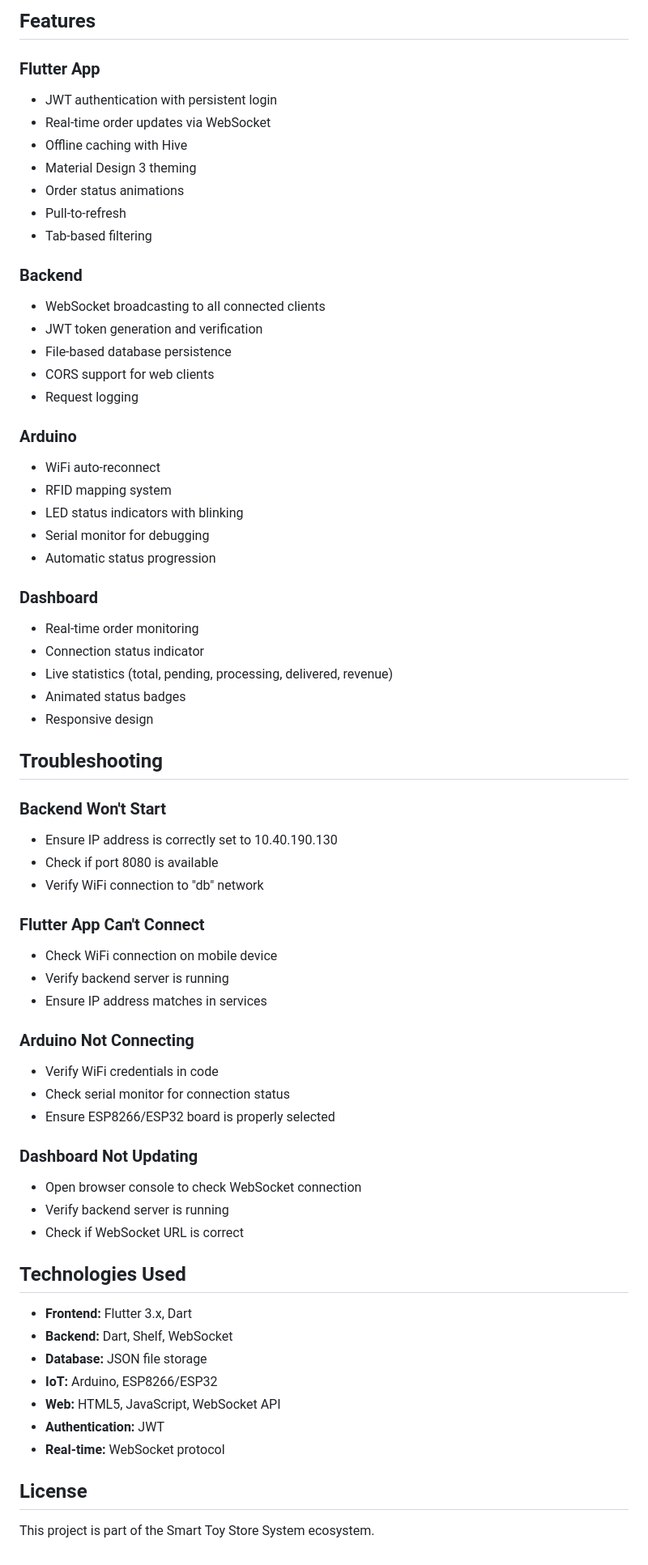
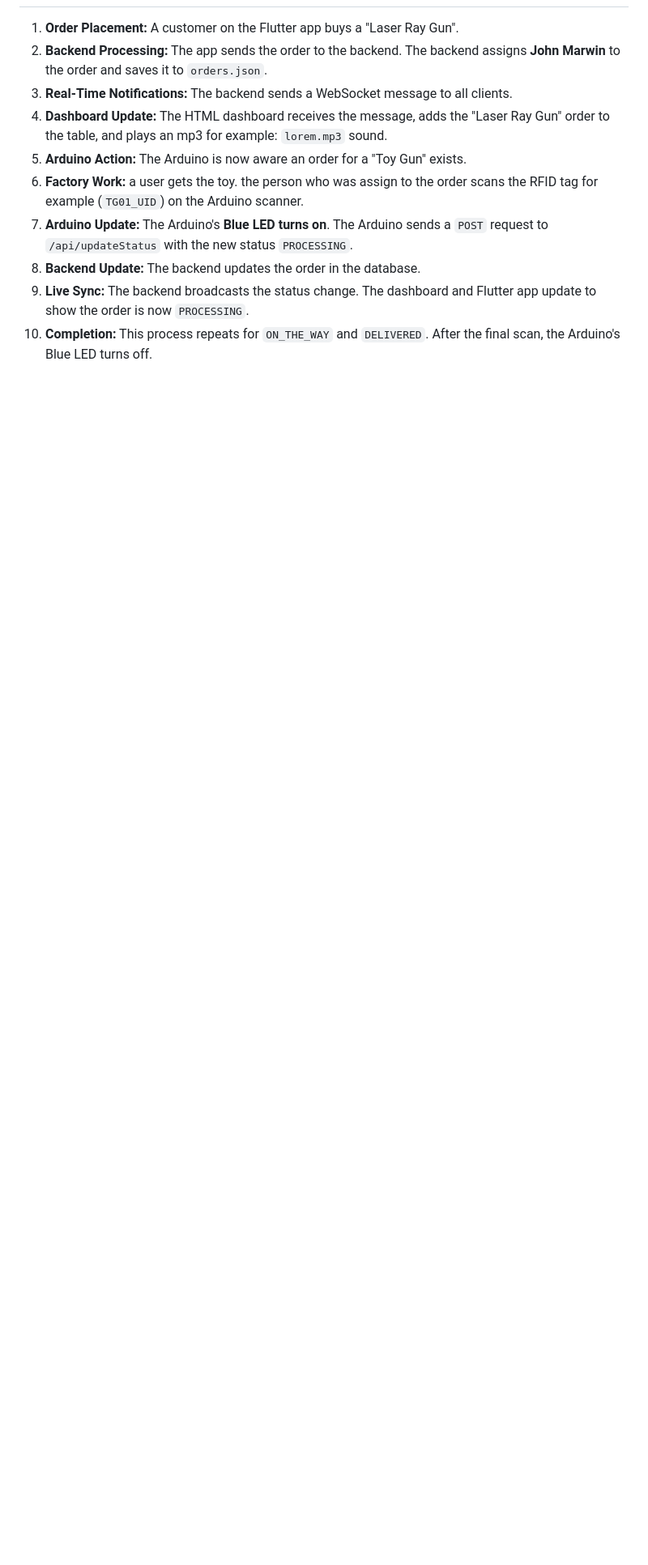
Before and after one commit to Reposity23/APP-DEV---FINAL-REPO, a Markdown page: README.md, the part around one of its changes. Shown at 81% size. Rendered like a GitHub page; blank space fills up the shorter version.

Commit message:
Revise README for improved clarity and detail
Updated README.md to enhance documentation, including system architecture, features, and setup instructions.

```diff
--- a/README.md
+++ b/README.md
@@ -211,67 +140,10 @@ flutter run
-## Features
-
-### Flutter App
-- JWT authentication with persistent login
-- Real-time order updates via WebSocket
-- Offline caching with Hive
-- Material Design 3 theming
-- Order status animations
-- Pull-to-refresh
-- Tab-based filtering
-
-### Backend
-- WebSocket broadcasting to all connected clients
-- JWT token generation and verification
-- File-based database persistence
-- CORS support for web clients
-- Request logging
-
-### Arduino
-- WiFi auto-reconnect
-- RFID mapping system
-- LED status indicators with blinking
-- Serial monitor for debugging
-- Automatic status progression
-
-### Dashboard
-- Real-time order monitoring
-- Connection status indicator
-- Live statistics (total, pending, processing, delivered, revenue)
-- Animated status badges
-- Responsive design
-
-## Troubleshooting
-
-### Backend Won't Start
-- Ensure IP address is correctly set to 10.40.190.130
-- Check if port 8080 is available
-- Verify WiFi connection to "db" network
-
-### Flutter App Can't Connect
-- Check WiFi connection on mobile device
-- Verify backend server is running
-- Ensure IP address matches in services
-
-### Arduino Not Connecting
-- Verify WiFi credentials in code
-- Check serial monitor for connection status
-- Ensure ESP8266/ESP32 board is properly selected
-
-### Dashboard Not Updating
-- Open browser console to check WebSocket connection
-- Verify backend server is running
-- Check if WebSocket URL is correct
-
-## Technologies Used
-
-- **Frontend:** Flutter 3.x, Dart
-- **Backend:** Dart, Shelf, WebSocket
-- **Database:** JSON file storage
-- **IoT:** Arduino, ESP8266/ESP32
-- **Web:** HTML5, JavaScript, WebSocket API
-- **Authentication:** JWT
-- **Real-time:** WebSocket protocol
-
-## License
-
-This project is part of the Smart Toy Store System ecosystem.
+1.  **Order Placement:** A customer on the Flutter app buys a "Laser Ray Gun".
+2.  **Backend Processing:** The app sends the order to the backend. The backend assigns **John Marwin** to the order and saves it to `orders.json`.
+3.  **Real-Time Notifications:** The backend sends a WebSocket message to all clients.
+4.  **Dashboard Update:** The HTML dashboard receives the message, adds the "Laser Ray Gun" order to the table, and plays an mp3 for example: `lorem.mp3` sound.
+5.  **Arduino Action:** The Arduino is now aware an order for a "Toy Gun" exists.
+6.  **Factory Work:** a user  gets the toy. the person who was assign to the order scans the RFID tag for example (`TG01_UID`) on the Arduino scanner.
+7.  **Arduino Update:** The Arduino's **Blue LED turns on**. The Arduino sends a `POST` request to `/api/updateStatus` with the new status `PROCESSING`.
+8.  **Backend Update:** The backend updates the order in the database.
+9.  **Live Sync:** The backend broadcasts the status change. The dashboard and Flutter app update to show the order is now `PROCESSING`.
+10. **Completion:** This process repeats for `ON_THE_WAY` and `DELIVERED`. After the final scan, the Arduino's Blue LED turns off.
```
Also changed, not shown: other parts of README.md (+94 -165 lines).
